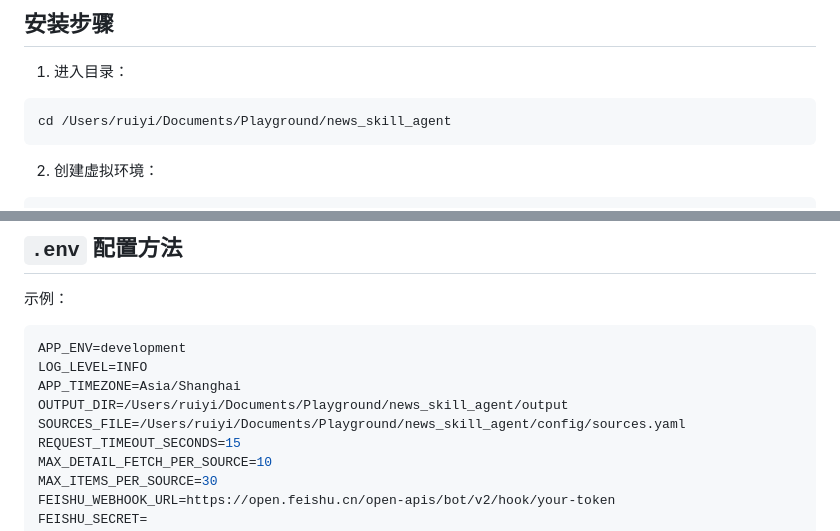
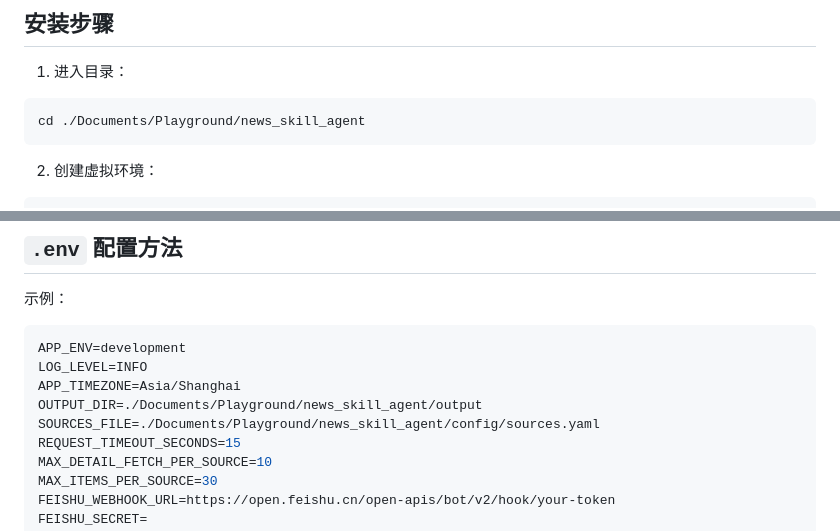
Before and after one commit to RuiyiJiang/news_skill_agent, a Markdown page: README.md, 2 parts joined by grey strips. GitHub-like rendering.

````diff
--- a/README.md
+++ b/README.md
@@ -85,7 +85,7 @@ news_skill_agent/
 1. 进入目录：
 
 ```bash
-cd /Users/ruiyi/Documents/Playground/news_skill_agent
+cd ./Documents/Playground/news_skill_agent
 ```
 
 2. 创建虚拟环境：
@@ -115,8 +115,8 @@ cp .env.example .env
 APP_ENV=development
 LOG_LEVEL=INFO
 APP_TIMEZONE=Asia/Shanghai
-OUTPUT_DIR=/Users/ruiyi/Documents/Playground/news_skill_agent/output
-SOURCES_FILE=/Users/ruiyi/Documents/Playground/news_skill_agent/config/sources.yaml
+OUTPUT_DIR=./Documents/Playground/news_skill_agent/output
+SOURCES_FILE=./Documents/Playground/news_skill_agent/config/sources.yaml
 REQUEST_TIMEOUT_SECONDS=15
 MAX_DETAIL_FETCH_PER_SOURCE=10
 MAX_ITEMS_PER_SOURCE=30
````
